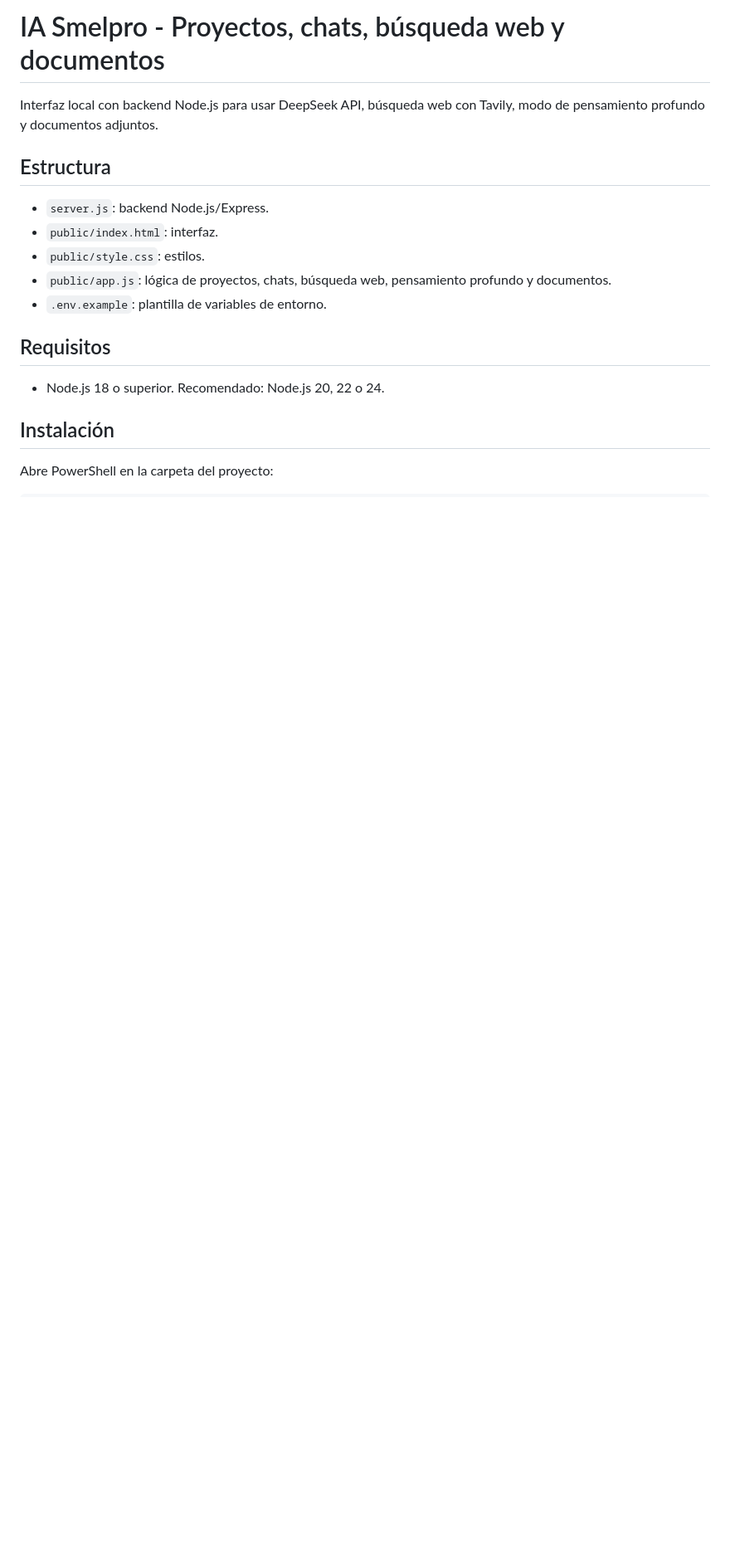
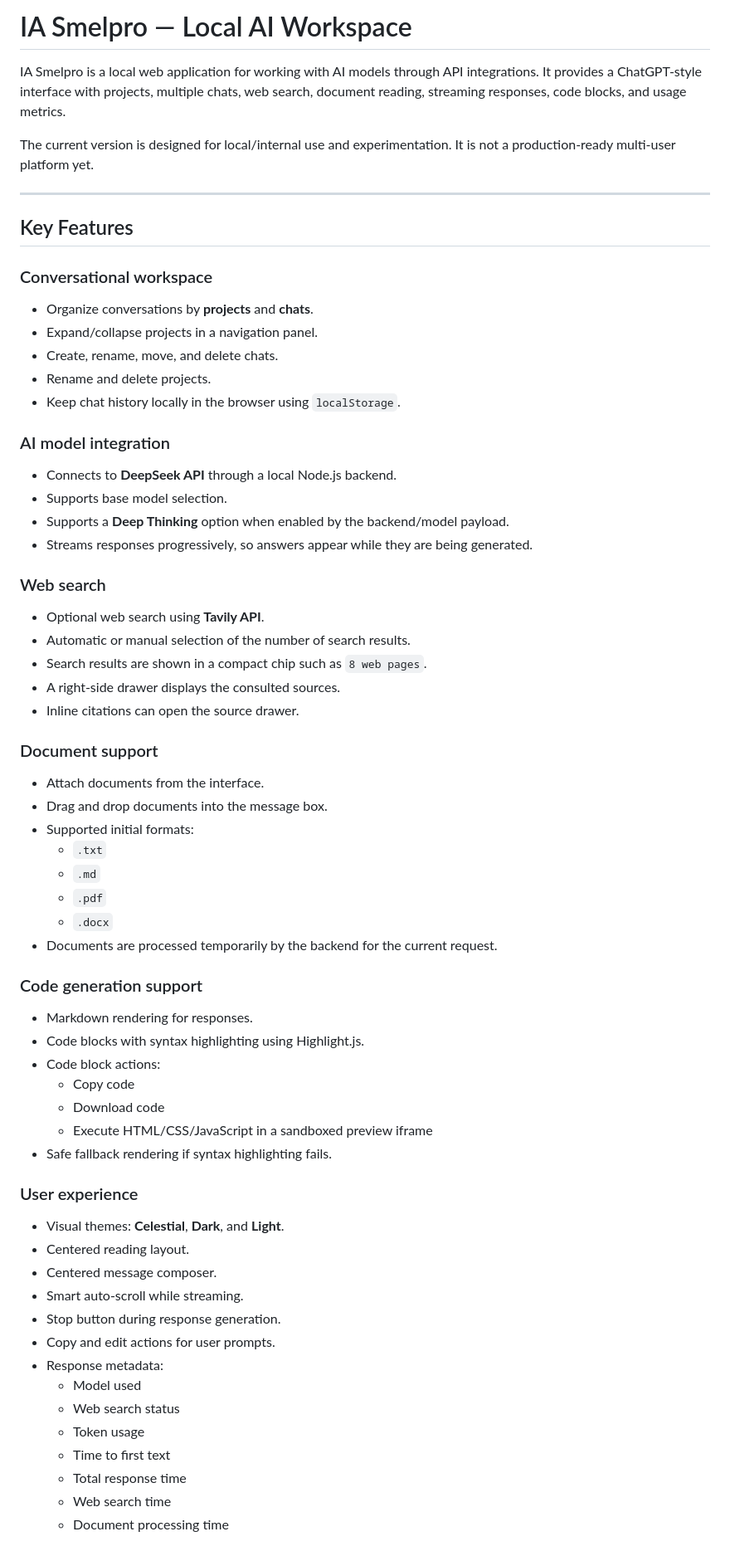
Before and after one commit to ccencho/gui-api-ia, a Markdown page: gui_webserver_local/README.md, the part around one of its changes. Shown at 83% size. Rendered like a GitHub page; blank space fills up the shorter version.

```diff
--- a/gui_webserver_local/README.md
+++ b/gui_webserver_local/README.md
@@ -1,19 +1,71 @@
-# IA Smelpro - Proyectos, chats, búsqueda web y documentos
+# IA Smelpro — Local AI Workspace
 
-Interfaz local con backend Node.js para usar DeepSeek API, búsqueda web con Tavily, modo de pensamiento profundo y documentos adjuntos.
+IA Smelpro is a local web application for working with AI models through API integrations. It provides a ChatGPT-style interface with projects, multiple chats, web search, document reading, streaming responses, code blocks, and usage metrics.
 
-## Estructura
+The current version is designed for local/internal use and experimentation. It is not a production-ready multi-user platform yet.
 
-- `server.js`: backend Node.js/Express.
-- `public/index.html`: interfaz.
-- `public/style.css`: estilos.
-- `public/app.js`: lógica de proyectos, chats, búsqueda web, pensamiento profundo y documentos.
-- `.env.example`: plantilla de variables de entorno.
+---
 
-## Requisitos
+## Key Features
 
-- Node.js 18 o superior. Recomendado: Node.js 20, 22 o 24.
+### Conversational workspace
 
-## Instalación
+- Organize conversations by **projects** and **chats**.
+- Expand/collapse projects in a navigation panel.
+- Create, rename, move, and delete chats.
+- Rename and delete projects.
+- Keep chat history locally in the browser using `localStorage`.
 
-Abre PowerShell en la carpeta del proyecto:
+### AI model integration
+
+- Connects to **DeepSeek API** through a local Node.js backend.
+- Supports base model selection.
+- Supports a **Deep Thinking** option when enabled by the backend/model payload.
+- Streams responses progressively, so answers appear while they are being generated.
+
+### Web search
+
+- Optional web search using **Tavily API**.
+- Automatic or manual selection of the number of search results.
+- Search results are shown in a compact chip such as `8 web pages`.
+- A right-side drawer displays the consulted sources.
+- Inline citations can open the source drawer.
+
+### Document support
+
+- Attach documents from the interface.
+- Drag and drop documents into the message box.
+- Supported initial formats:
+  - `.txt`
+  - `.md`
+  - `.pdf`
+  - `.docx`
+- Documents are processed temporarily by the backend for the current request.
+
+### Code generation support
+
+- Markdown rendering for responses.
+- Code blocks with syntax highlighting using Highlight.js.
+- Code block actions:
+  - Copy code
+  - Download code
+  - Execute HTML/CSS/JavaScript in a sandboxed preview iframe
+- Safe fallback rendering if syntax highlighting fails.
+
+### User experience
+
+- Visual themes: **Celestial**, **Dark**, and **Light**.
+- Centered reading layout.
+- Centered message composer.
+- Smart auto-scroll while streaming.
+- Stop button during response generation.
+- Copy and edit actions for user prompts.
+- Response metadata:
+  - Model used
+  - Web search status
+  - Token usage
+  - Time to first text
+  - Total response time
+  - Web search time
+  - Document processing time
+
```
Also changed, not shown: other parts of gui_webserver_local/README.md (+237 -88 lines).
